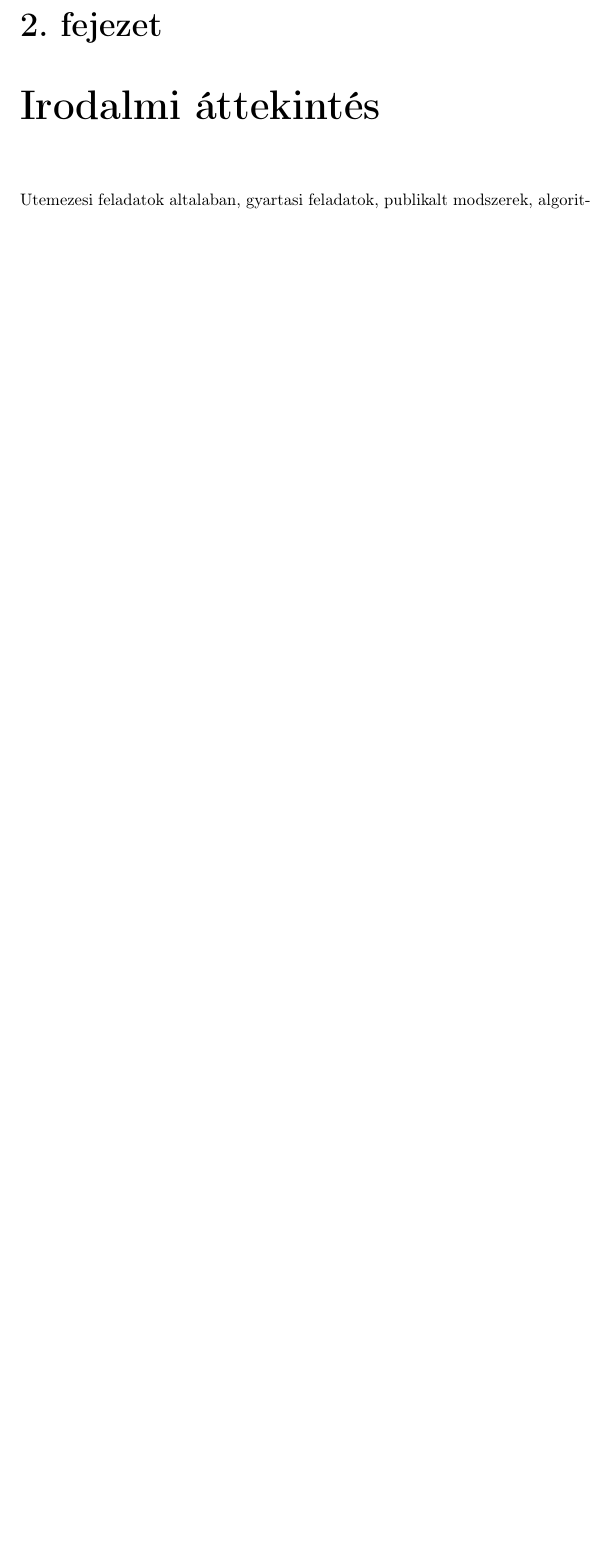
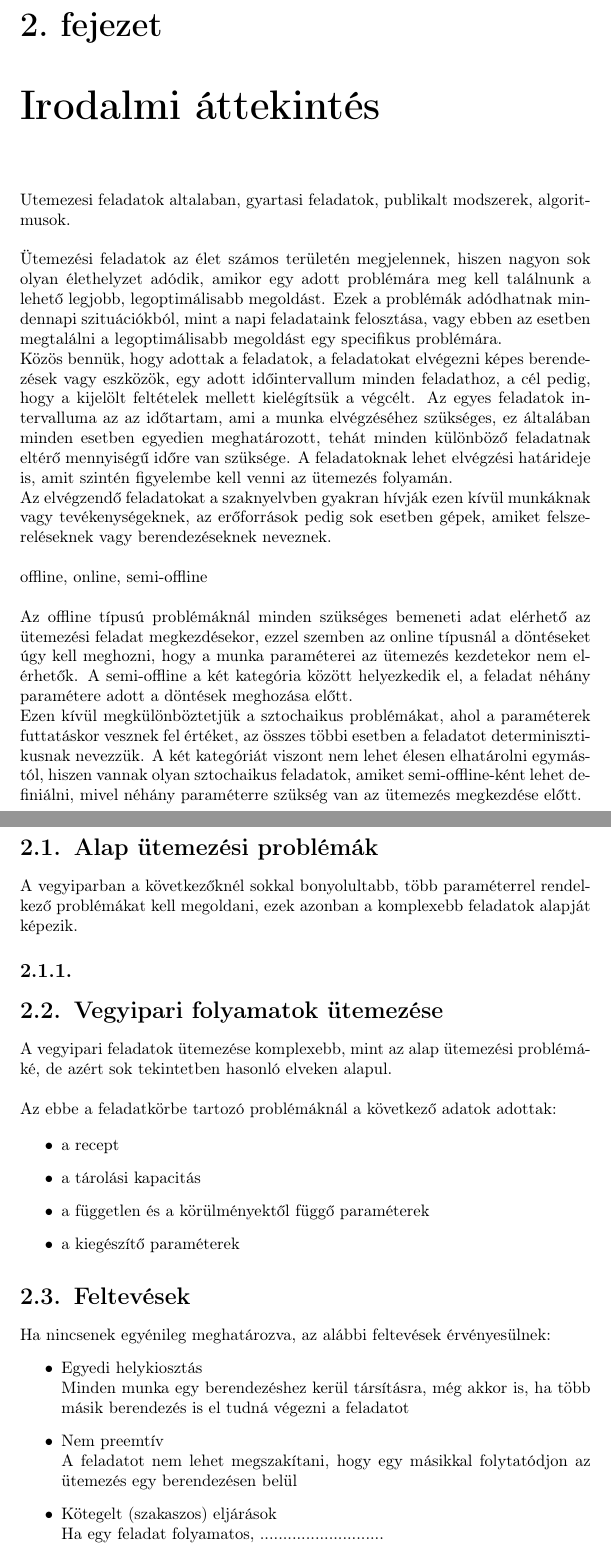
Before and after one commit to DWsbMH/LPTA-SingleStageScheduling, a LaTeX document (jaszn/dolgozat.tex): part of page 4 of 11 before the commit and two parts of pages 4 and 5 of 13 after it, the two joined at a grey line, cut so that both start at the same text, the shorter picture padded with empty space. Compiled offline with pdfLaTeX.

Commit message:
Frissítés
Irodalomfeldolgozás, feladat határidő, bekapcsolási idő, query +

```diff
--- a/jaszn/dolgozat.tex
+++ b/jaszn/dolgozat.tex
@@ -20,4 +20,30 @@ szoveges tartalomjegyzek. (nem most, hanem majd ha kesz).
 masfel oldal kb.
 
 \chapter{Irodalmi áttekintés}
-Utemezesi feladatok altalaban, gyartasi feladatok, publikalt modszerek, algoritmusok.
+Utemezesi feladatok altalaban, gyartasi feladatok, publikalt modszerek, algoritmusok.\\ \\
+Ütemezési feladatok az élet számos területén megjelennek, hiszen nagyon sok olyan élethelyzet adódik, amikor egy adott problémára meg kell találnunk a lehető legjobb, legoptimálisabb megoldást. Ezek a problémák adódhatnak mindennapi szituációkból, mint a napi feladataink felosztása, vagy ebben az esetben megtalálni a legoptimálisabb megoldást egy specifikus problémára. \\Közös bennük, hogy adottak a feladatok, a feladatokat elvégezni képes berendezések vagy eszközök, egy adott időintervallum minden feladathoz, a cél pedig, hogy a kijelölt feltételek mellett kielégítsük a végcélt. Az egyes feladatok  intervalluma az az  időtartam, ami a munka elvégzéséhez szükséges, ez általában minden esetben egyedien meghatározott, tehát minden különböző feladatnak eltérő mennyiségű időre van szüksége. A feladatoknak lehet elvégzési határideje is, amit szintén figyelembe kell venni az ütemezés folyamán.  \\
+Az elvégzendő feladatokat a szaknyelvben gyakran hívják ezen kívül munkáknak vagy  tevékenységeknek, az erőforrások pedig sok esetben gépek, amiket felszereléseknek vagy berendezéseknek neveznek. \\ \\ offline, online, semi-offline\\ \\
+Az offline típusú problémáknál minden szükséges bemeneti adat elérhető az ütemezési feladat megkezdésekor, ezzel szemben az online típusnál a döntéseket úgy kell meghozni, hogy a munka paraméterei az ütemezés kezdetekor nem elérhetők. A semi-offline a két kategória között helyezkedik el, a feladat néhány paramétere adott a döntések meghozása előtt. \\
+Ezen kívül megkülönböztetjük a sztochaikus problémákat, ahol a paraméterek futtatáskor vesznek fel értéket, az összes többi esetben a feladatot determinisztikusnak nevezzük. A két kategóriát viszont nem lehet élesen elhatárolni egymástól, hiszen vannak olyan sztochaikus feladatok, amiket semi-offline-ként lehet definiálni, \mbox{mivel néhány paraméterre szükség van az ütemezés megkezdése előtt.}
+
+\section{Alap ütemezési problémák}
+ A vegyiparban a következőknél sokkal bonyolultabb, több paraméterrel rendelkező problémákat kell megoldani, ezek azonban a komplexebb feladatok alapját képezik.
+ \subsection{}
+
+ \section{Vegyipari folyamatok ütemezése}
+ A vegyipari feladatok ütemezése komplexebb, mint az alap ütemezési problémáké, de azért sok tekintetben hasonló elveken alapul. \\ \\Az ebbe a feladatkörbe tartozó problémáknál a következő adatok adottak:
+
+ \begin{itemize}
+ \item  a recept
+  \item a tárolási kapacitás
+  \item a független és a körülményektől függő paraméterek
+  \item  a kiegészítő paraméterek
+ \end{itemize}
+
+ \section{Feltevések}
+ Ha nincsenek egyénileg meghatározva, az alábbi feltevések érvényesülnek:
+ \begin{itemize}
+ \item Egyedi helykiosztás\\Minden munka egy berendezéshez kerül társításra, még akkor is, ha több másik berendezés is el tudná végezni a feladatot
+ \item Nem preemtív\\A feladatot nem lehet megszakítani, hogy egy másikkal folytatódjon az ütemezés egy berendezésen belül
+ \item Kötegelt (szakaszos) eljárások\\Ha egy feladat folyamatos, ...........................
+ \item Meghatározott méretek\\A feldogozott anyag mennyisége nem haladhatja meg az előre adott mértéket.
```
Also changed, not shown: jaszn/dolgozat.pdf, jaszn/dolgozat.tex (8 more changed lines), 6 other files.
